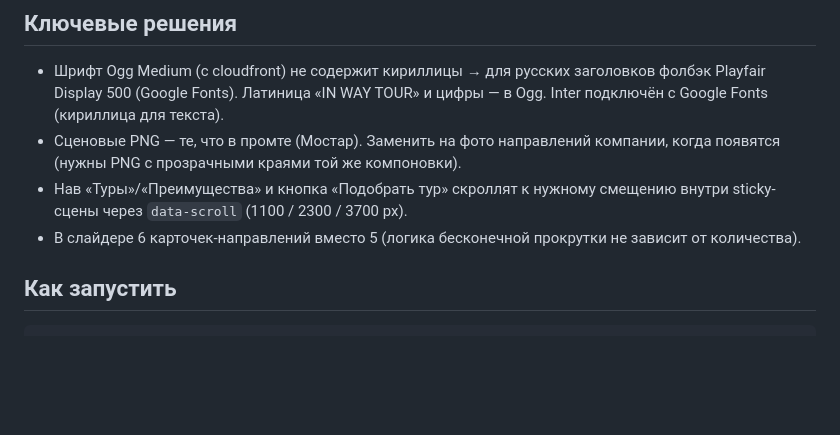
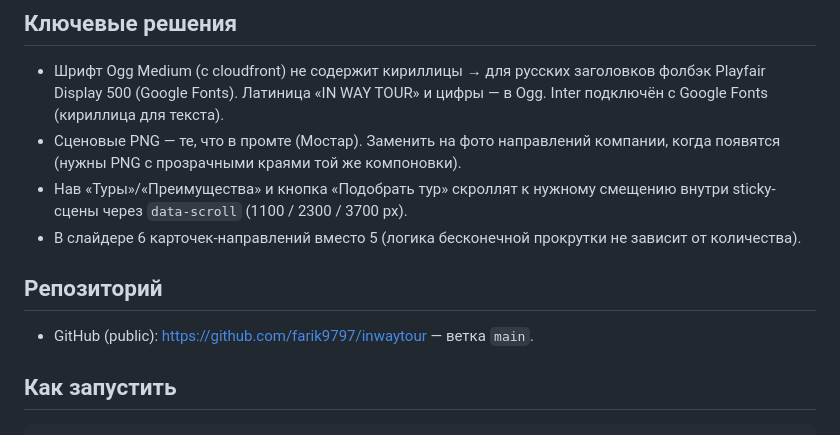
Before and after one commit to farik9797/inwaytour, a Markdown page: PROGRESS.md, the part around the change. Rendered like a GitHub page; blank space fills up the shorter version.

Commit message:
docs: add GitHub repo link to PROGRESS.md
Co-Authored-By: Claude Fable 5.1 <noreply@anthropic.com>

````diff
--- a/PROGRESS.md
+++ b/PROGRESS.md
@@ -12,6 +12,9 @@
 - Сценовые PNG — те, что в промте (Мостар). Заменить на фото направлений компании, когда появятся (нужны PNG с прозрачными краями той же компоновки).
 - Нав «Туры»/«Преимущества» и кнопка «Подобрать тур» скроллят к нужному смещению внутри sticky-сцены через `data-scroll` (1100 / 2300 / 3700 px).
 - В слайдере 6 карточек-направлений вместо 5 (логика бесконечной прокрутки не зависит от количества).
+
+## Репозиторий
+- GitHub (public): https://github.com/farik9797/inwaytour — ветка `main`.
 
 ## Как запустить
 ```bash
````
